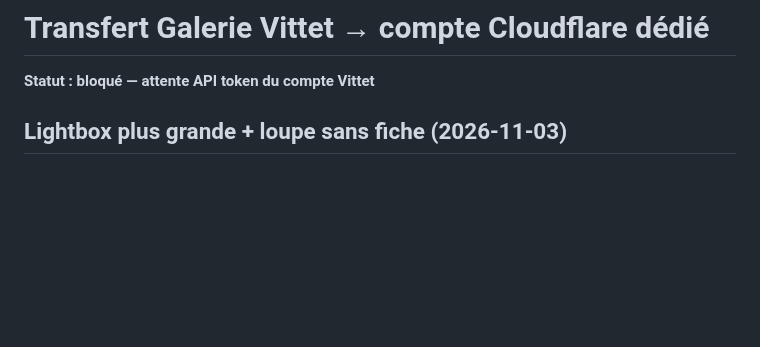
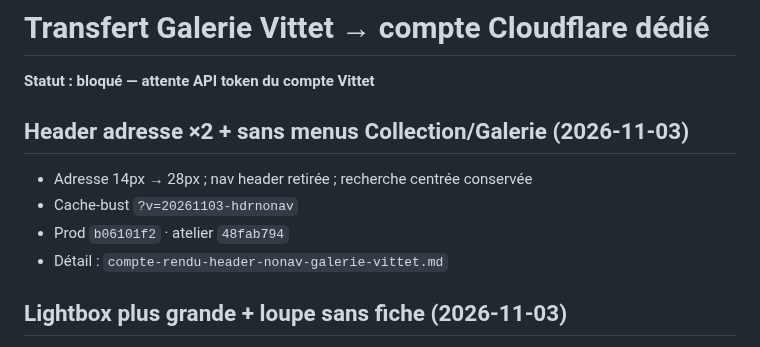
Before and after one commit to ZaraA1971/pupitre-core, a Markdown page: STATUS.md, the part around the change. Rendered like a GitHub page; blank space fills up the shorter version.

```diff
--- a/STATUS.md
+++ b/STATUS.md
@@ -1,6 +1,12 @@
 # Transfert Galerie Vittet → compte Cloudflare dédié
 
 **Statut : bloqué — attente API token du compte Vittet**
+
+## Header adresse ×2 + sans menus Collection/Galerie (2026-11-03)
+- Adresse 14px → 28px ; nav header retirée ; recherche centrée conservée
+- Cache-bust `?v=20261103-hdrnonav`
+- Prod `b06101f2` · atelier `48fab794`
+- Détail : `compte-rendu-header-nonav-galerie-vittet.md`
 
 ## Lightbox plus grande + loupe sans fiche (2026-11-03)
 - Dialog quasi plein viewport (−8 px) ; loupe masque la colonne infos
```
Also changed, not shown: compte-rendu-header-nonav-galerie-vittet.md (added, +22 -0 lines).
